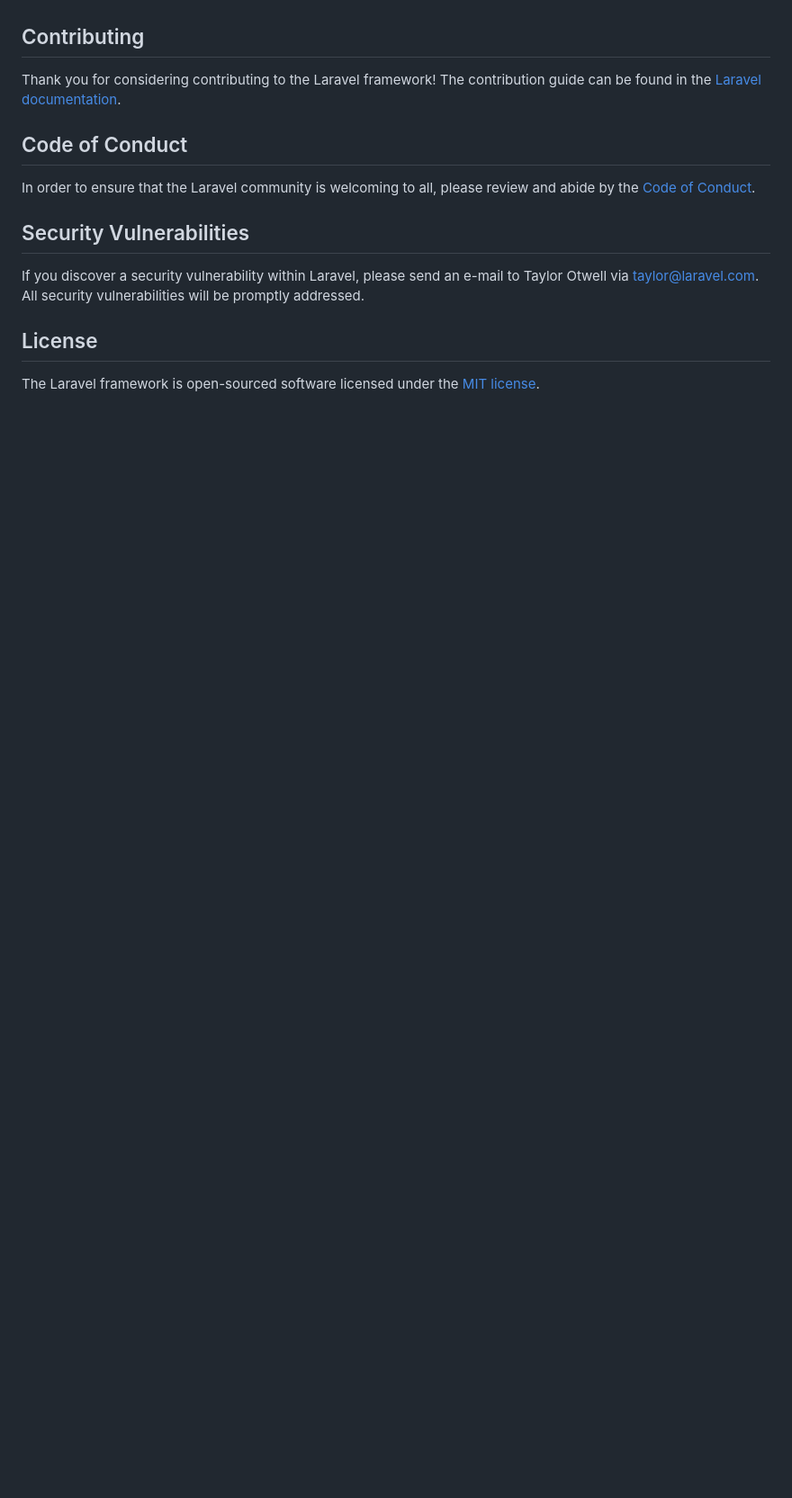
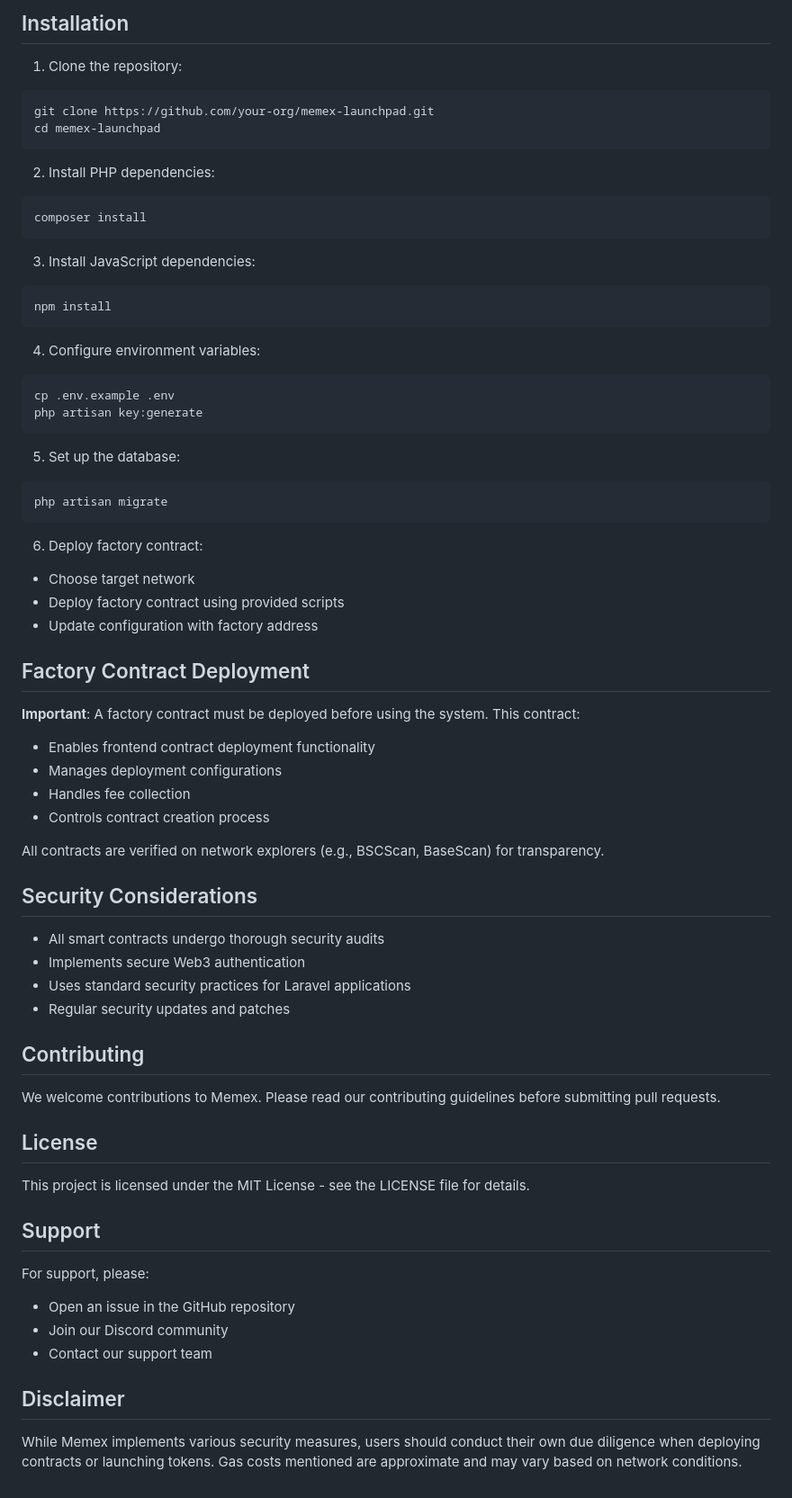
Before and after one commit to successor1/pump.club, a Markdown page: README.md, the part around the change printed below. Shown: that part at 90% size. Drawn GitHub-style; blank space fills up the shorter version.

````diff
--- a/README.md
+++ b/README.md
@@ -51,16 +80,77 @@ We would like to extend our thanks to the following sponsors for funding Laravel
+## Installation
+
+1. Clone the repository:
+
+```bash
+git clone https://github.com/your-org/memex-launchpad.git
+cd memex-launchpad
+```
+
+2. Install PHP dependencies:
+
+```bash
+composer install
+```
+
+3. Install JavaScript dependencies:
+
+```bash
+npm install
+```
+
+4. Configure environment variables:
+
+```bash
+cp .env.example .env
+php artisan key:generate
+```
+
+5. Set up the database:
+
+```bash
+php artisan migrate
+```
+
+6. Deploy factory contract:
+
+-   Choose target network
+-   Deploy factory contract using provided scripts
+-   Update configuration with factory address
+
+## Factory Contract Deployment
+
+**Important**: A factory contract must be deployed before using the system. This contract:
+
+-   Enables frontend contract deployment functionality
+-   Manages deployment configurations
+-   Handles fee collection
+-   Controls contract creation process
+
+All contracts are verified on network explorers (e.g., BSCScan, BaseScan) for transparency.
+
+## Security Considerations
+
+-   All smart contracts undergo thorough security audits
+-   Implements secure Web3 authentication
+-   Uses standard security practices for Laravel applications
+-   Regular security updates and patches
 
 ## Contributing
 
-Thank you for considering contributing to the Laravel framework! The contribution guide can be found in the [Laravel documentation](https://laravel.com/docs/contributions).
-
-## Code of Conduct
-
-In order to ensure that the Laravel community is welcoming to all, please review and abide by the [Code of Conduct](https://laravel.com/docs/contributions#code-of-conduct).
-
-## Security Vulnerabilities
-
-If you discover a security vulnerability within Laravel, please send an e-mail to Taylor Otwell via [taylor@laravel.com](mailto:taylor@laravel.com). All security vulnerabilities will be promptly addressed.
+We welcome contributions to Memex. Please read our contributing guidelines before submitting pull requests.
 
 ## License
 
-The Laravel framework is open-sourced software licensed under the [MIT license](https://opensource.org/licenses/MIT).
+This project is licensed under the MIT License - see the LICENSE file for details.
+
+## Support
+
+For support, please:
+
+-   Open an issue in the GitHub repository
+-   Join our Discord community
+-   Contact our support team
+
+## Disclaimer
+
+While Memex implements various security measures, users should conduct their own due diligence when deploying contracts or launching tokens. Gas costs mentioned are approximate and may vary based on network conditions.
````
Also changed, not shown: other parts of README.md (+66 -37 lines).
